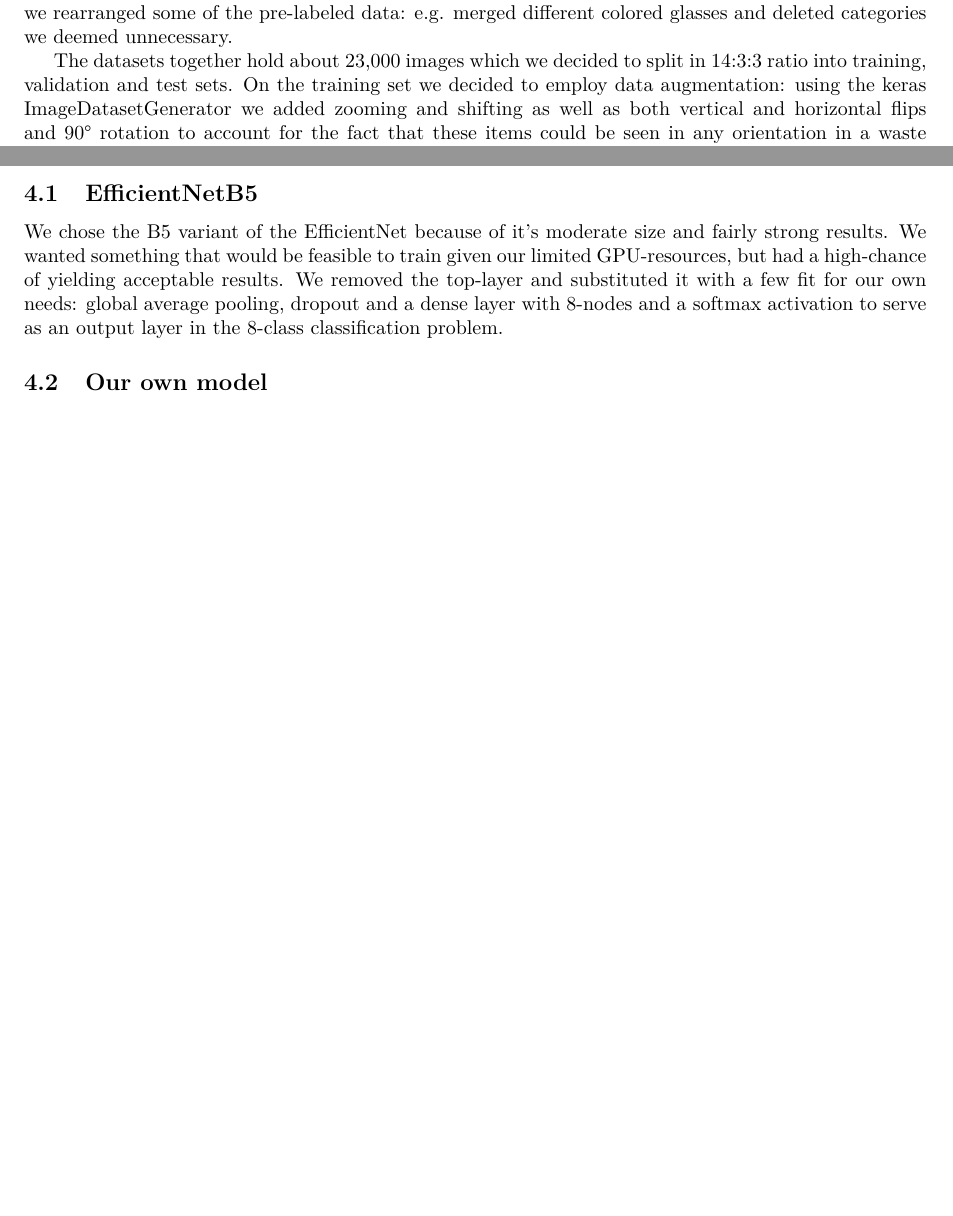
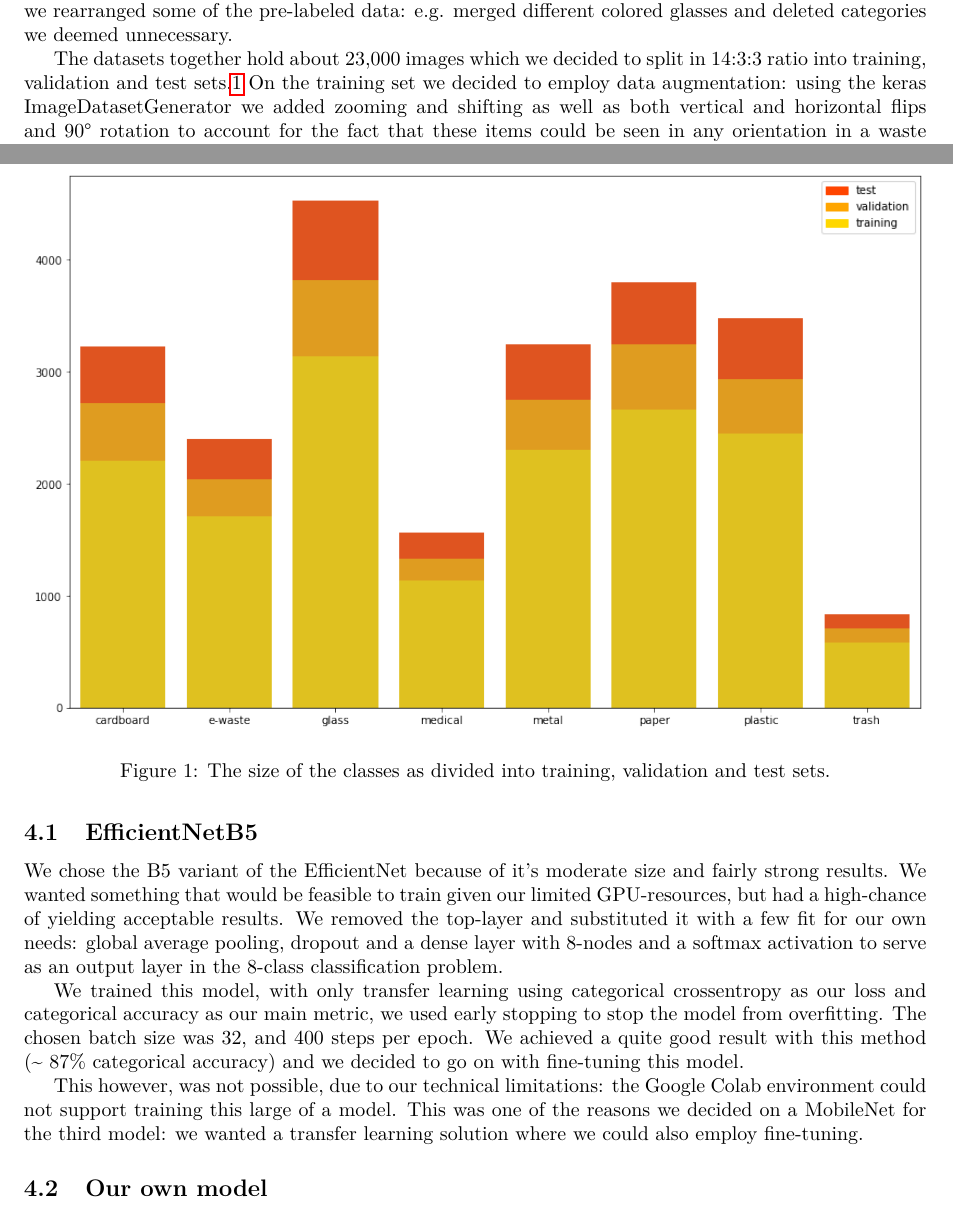
Before and after one commit to meszarosp/dl2022hw, a LaTeX document (doc/doc.tex): two parts of pages 1 and 2 of 2, joined at a grey line, cut so that both start at the same text, the shorter picture padded with empty space. Compiled offline with pdfLaTeX.

Commit message:
documentation

```diff
--- a/doc/doc.tex
+++ b/doc/doc.tex
@@ -30,7 +30,15 @@
 
 	We settled on having eight categories within the datasets. These (glass, paper, cardboard, trash, metal, plastic, e-waste, medical) were selected mainly on two grounds: the available data and practical considerations. Most of these are well-known, already used recycling categories (glass, paper, cardboard, metal, plastic) and we have a multiple classes for non-recyclables, too. The main one of these is trash, but having extra categories for e-waste and medical waste makes sense as these are more dangerous environmentally and public health-wise. To make our datasets conform to these categorical standards we rearranged some of the pre-labeled data: e.g. merged different colored glasses and deleted categories we deemed unnecessary.
 
-	The datasets together hold about 23,000 images which we decided to split in 14:3:3 ratio into training, validation and test sets. On the training set we decided to employ data augmentation: using the keras ImageDatasetGenerator we added zooming and shifting as well as both vertical and horizontal flips and 90° rotation to account for the fact that these items could be seen in any orientation in a waste management scenario.
+	The datasets together hold about 23,000 images which we decided to split in 14:3:3 ratio into training, validation and test sets.\ref{dataset} On the training set we decided to employ data augmentation: using the keras ImageDatasetGenerator we added zooming and shifting as well as both vertical and horizontal flips and 90° rotation to account for the fact that these items could be seen in any orientation in a waste management scenario.
+
+	\begin{figure}
+		\centering
+		\resizebox{\textwidth}{!}{
+			\includegraphics{dataset.png}}
+		\caption{The size of the classes as divided into training, validation and test sets.}
+		\label{dataset}
+	\end{figure}
 
 	\section{Proposed method}
 
@@ -39,6 +47,10 @@
 	\subsection{EfficientNetB5}
 
 	We chose the B5 variant of the EfficientNet because of it's moderate size and fairly strong results. We wanted something that would be feasible to train given our limited GPU-resources, but had a high-chance of yielding acceptable results. We removed the top-layer and substituted it with a few fit for our own needs: global average pooling, dropout and a dense layer with 8-nodes and a softmax activation to serve as an output layer in the 8-class classification problem.
+
+	We trained this model, with only transfer learning using categorical crossentropy as our loss and categorical accuracy as our main metric, we used early stopping to stop the model from overfitting. The chosen batch size was 32, and 400 steps per epoch. We achieved a quite good result with this method (\textasciitilde$~87\% $ categorical accuracy) and we decided to go on with fine-tuning this model.
+
+	This however, was not possible, due to our technical limitations: the Google Colab environment could not support training this large of a model. This was one of the reasons we decided on a MobileNet for the third model: we wanted a transfer learning solution where we could also employ fine-tuning.
 
 	\subsection{Our own model}
 
```
Also changed, not shown: doc/dataset.png (added), 3 other files.
